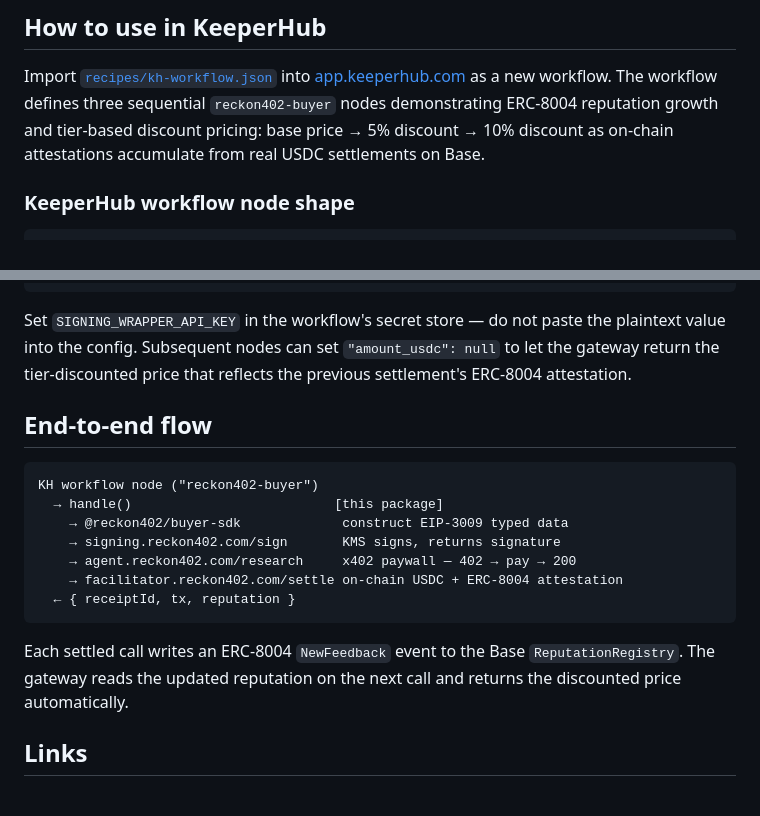
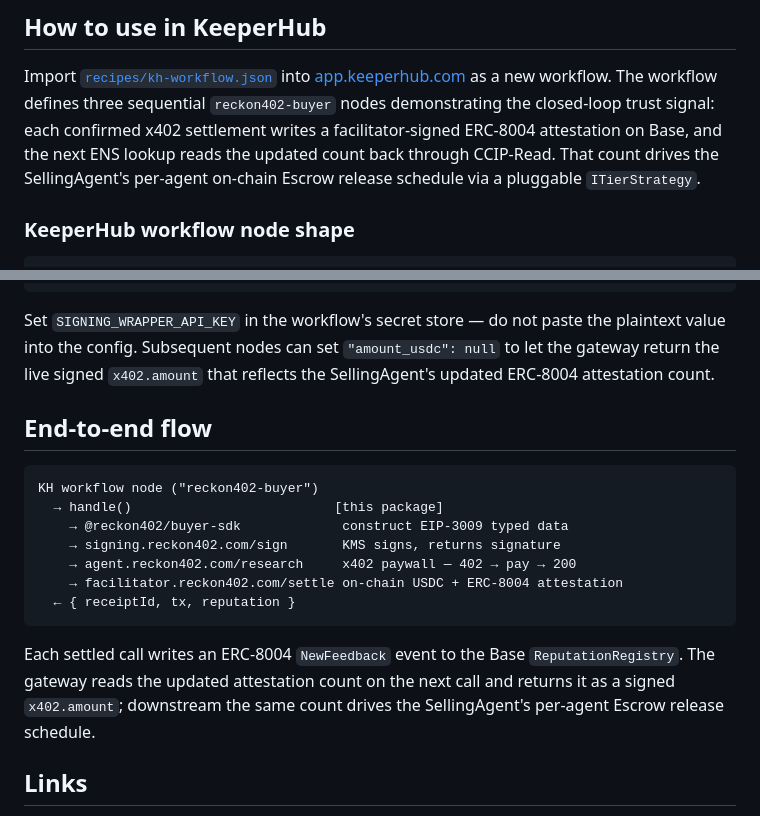
Before and after one commit to hamiha70/reckon402, a Markdown page: packages/kh-skill/README.md, 2 parts joined by grey strips. Rendered like a GitHub page.

````diff
--- a/packages/kh-skill/README.md
+++ b/packages/kh-skill/README.md
@@ -113,9 +113,11 @@ X-Api-Key: <SIGNING_WRAPPER_API_KEY>
 Import [`recipes/kh-workflow.json`](https://github.com/hamiha70/reckon402/blob/main/recipes/kh-workflow.json)
 into [app.keeperhub.com](https://app.keeperhub.com) as a new workflow.
 The workflow defines three sequential `reckon402-buyer` nodes demonstrating
-ERC-8004 reputation growth and tier-based discount pricing: base price →
-5% discount → 10% discount as on-chain attestations accumulate from real
-USDC settlements on Base.
+the closed-loop trust signal: each confirmed x402 settlement writes a
+facilitator-signed ERC-8004 attestation on Base, and the next ENS lookup
+reads the updated count back through CCIP-Read. That count drives the
+SellingAgent's per-agent on-chain Escrow release schedule via a pluggable
+`ITierStrategy`.
 
 ### KeeperHub workflow node shape
 
@@ -138,8 +140,9 @@ USDC settlements on Base.
 
 Set `SIGNING_WRAPPER_API_KEY` in the workflow's secret store — do not paste
 the plaintext value into the config. Subsequent nodes can set
-`"amount_usdc": null` to let the gateway return the tier-discounted price
-that reflects the previous settlement's ERC-8004 attestation.
+`"amount_usdc": null` to let the gateway return the live signed
+`x402.amount` that reflects the SellingAgent's updated ERC-8004
+attestation count.
 
 ## End-to-end flow
 
@@ -154,8 +157,9 @@ KH workflow node ("reckon402-buyer")
 ```
 
 Each settled call writes an ERC-8004 `NewFeedback` event to the Base
-`ReputationRegistry`. The gateway reads the updated reputation on the
-next call and returns the discounted price automatically.
+`ReputationRegistry`. The gateway reads the updated attestation count on
+the next call and returns it as a signed `x402.amount`; downstream the
+same count drives the SellingAgent's per-agent Escrow release schedule.
 
 ## Links
 
````
Also changed, not shown: docs/submission/draft.md (+4 -4 lines), tools/deploy/kh-platform-runbook.md (+7 -3 lines).
